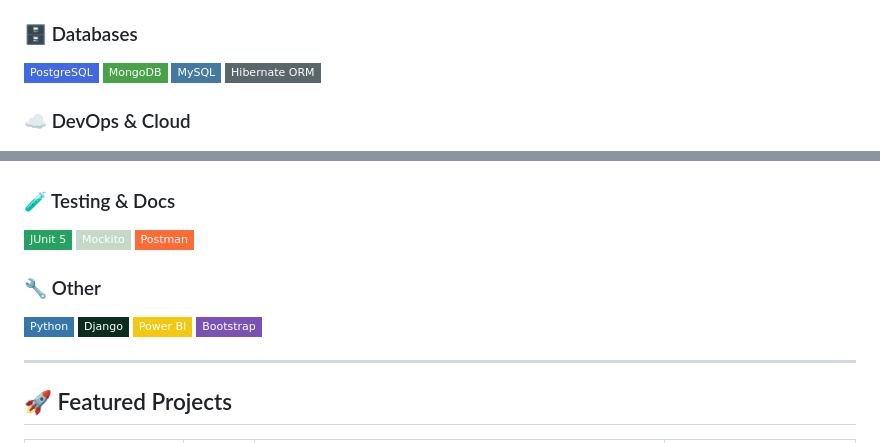
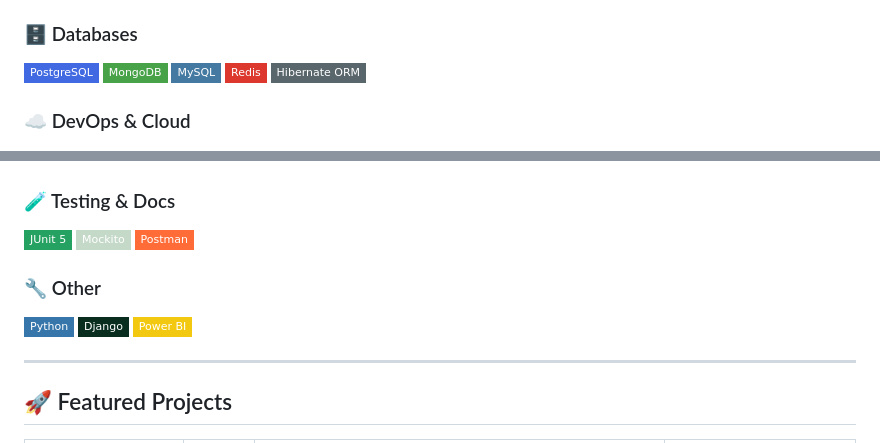
Before and after one commit to zicots7/zicots7, a Markdown page: README.md, 2 parts joined by grey strips. Rendered like a GitHub page; badges without logos.

```diff
--- a/README.md
+++ b/README.md
@@ -74,7 +86,9 @@ public class TrinankurSamanta implements BackendDeveloper {
 ![PostgreSQL](https://img.shields.io/badge/PostgreSQL-4169E1?style=flat-square&logo=postgresql&logoColor=white)
 ![MongoDB](https://img.shields.io/badge/MongoDB-47A248?style=flat-square&logo=mongodb&logoColor=white)
 ![MySQL](https://img.shields.io/badge/MySQL-4479A1?style=flat-square&logo=mysql&logoColor=white)
+![Redis](https://img.shields.io/badge/Redis-DC382D?style=flat-square&logo=redis&logoColor=white)
 ![Hibernate](https://img.shields.io/badge/Hibernate_ORM-59666C?style=flat-square&logo=hibernate&logoColor=white)
+
 
 ### ☁️ DevOps & Cloud
 ![Docker](https://img.shields.io/badge/Docker-2496ED?style=flat-square&logo=docker&logoColor=white)
@@ -84,16 +99,18 @@ public class TrinankurSamanta implements BackendDeveloper {
 ![Linux](https://img.shields.io/badge/Linux-FCC624?style=flat-square&logo=linux&logoColor=black)
 ![Maven](https://img.shields.io/badge/Maven-C71A36?style=flat-square&logo=apachemaven&logoColor=white)
+
 
 ### 🧪 Testing & Docs
 ![JUnit 5](https://img.shields.io/badge/JUnit_5-25A162?style=flat-square&logo=junit5&logoColor=white)
 ![Mockito](https://img.shields.io/badge/Mockito-C5D9C8?style=flat-square)
 ![Postman](https://img.shields.io/badge/Postman-FF6C37?style=flat-square&logo=postman&logoColor=white)
 
+
 ### 🔧 Other
 ![Python](https://img.shields.io/badge/Python-3776AB?style=flat-square&logo=python&logoColor=white)
 ![Django](https://img.shields.io/badge/Django-092E20?style=flat-square&logo=django&logoColor=white)
 ![Power BI](https://img.shields.io/badge/Power_BI-F2C811?style=flat-square&logo=powerbi&logoColor=black)
-![Bootstrap](https://img.shields.io/badge/Bootstrap-7952B3?style=flat-square&logo=bootstrap&logoColor=white)
+
 
 ---
 
```
Also changed, not shown: other parts of README.md (+13 -0 lines).
